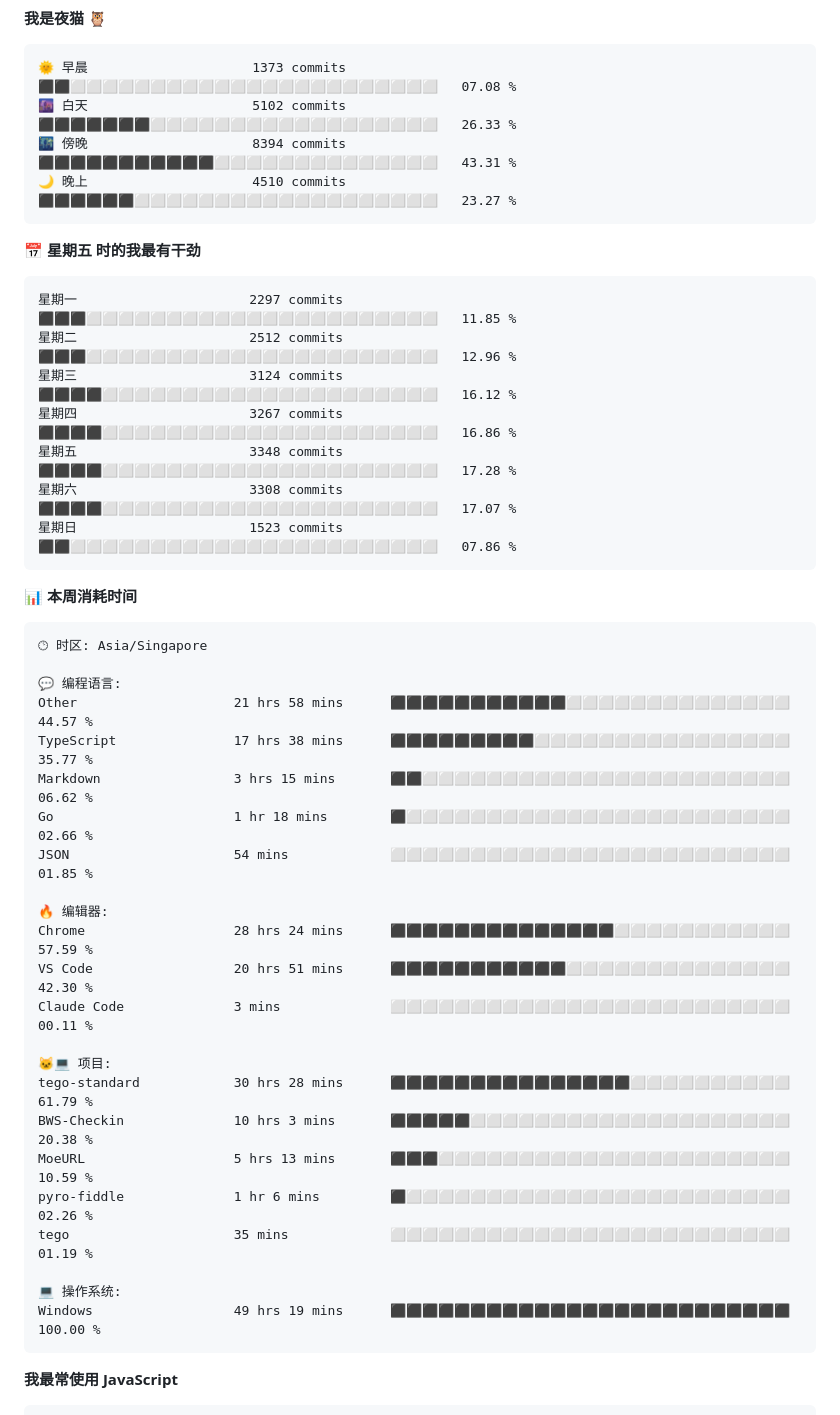
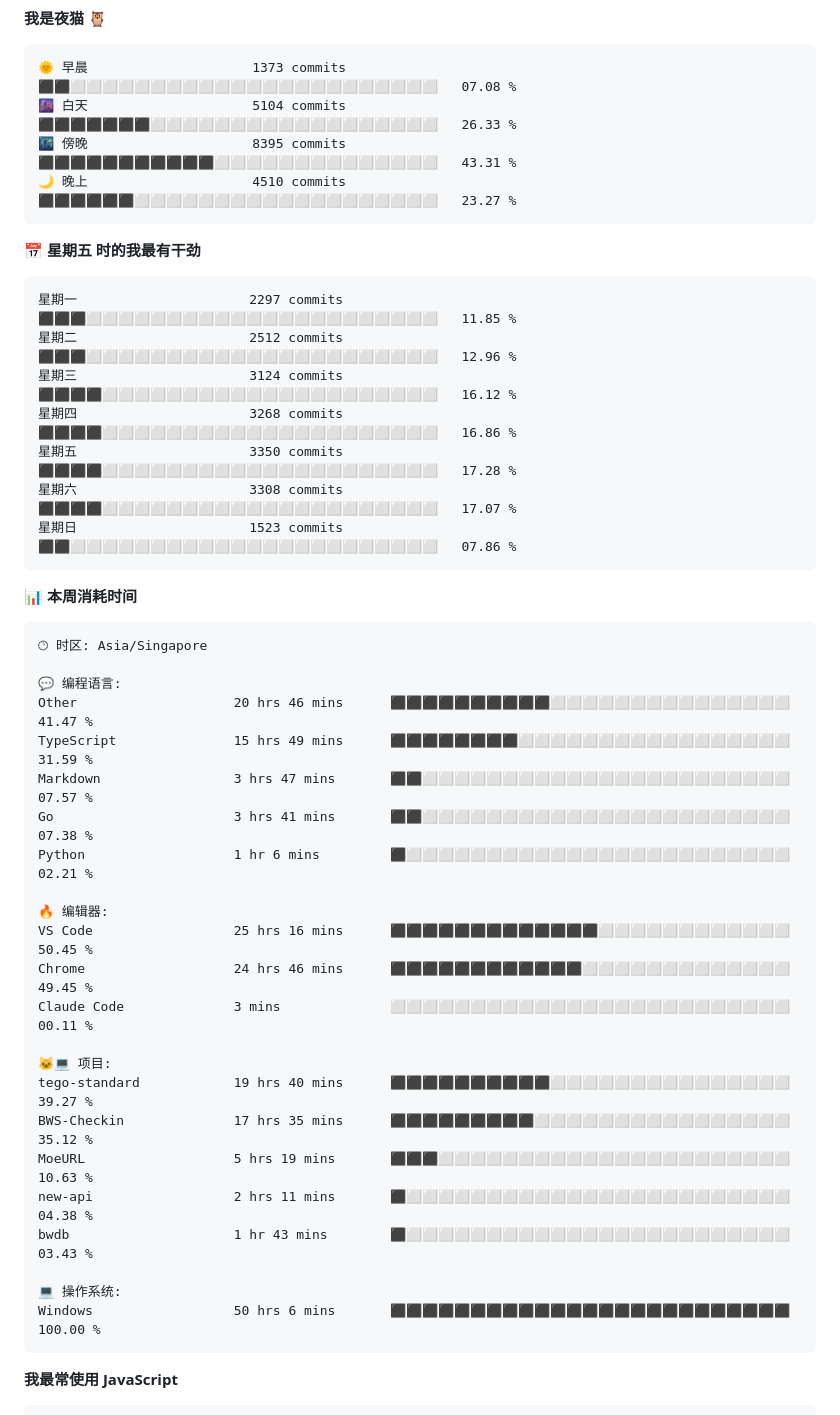
Before and after one commit to TomyJan/TomyJan, a Markdown page: README.md, the part around one of its changes. Rendered like a GitHub page.

Commit message:
Updated with Dev Metrics

````diff
--- a/README.md
+++ b/README.md
@@ -53,8 +53,8 @@
 
 ```text
 🌞 早晨                     1373 commits        ⬛⬛⬜⬜⬜⬜⬜⬜⬜⬜⬜⬜⬜⬜⬜⬜⬜⬜⬜⬜⬜⬜⬜⬜⬜   07.08 %
-🌆 白天                     5102 commits        ⬛⬛⬛⬛⬛⬛⬛⬜⬜⬜⬜⬜⬜⬜⬜⬜⬜⬜⬜⬜⬜⬜⬜⬜⬜   26.33 %
-🌃 傍晚                     8394 commits        ⬛⬛⬛⬛⬛⬛⬛⬛⬛⬛⬛⬜⬜⬜⬜⬜⬜⬜⬜⬜⬜⬜⬜⬜⬜   43.31 %
+🌆 白天                     5104 commits        ⬛⬛⬛⬛⬛⬛⬛⬜⬜⬜⬜⬜⬜⬜⬜⬜⬜⬜⬜⬜⬜⬜⬜⬜⬜   26.33 %
+🌃 傍晚                     8395 commits        ⬛⬛⬛⬛⬛⬛⬛⬛⬛⬛⬛⬜⬜⬜⬜⬜⬜⬜⬜⬜⬜⬜⬜⬜⬜   43.31 %
 🌙 晚上                     4510 commits        ⬛⬛⬛⬛⬛⬛⬜⬜⬜⬜⬜⬜⬜⬜⬜⬜⬜⬜⬜⬜⬜⬜⬜⬜⬜   23.27 %
 ```
 📅 **星期五 时的我最有干劲**
@@ -63,8 +63,8 @@
 星期一                      2297 commits        ⬛⬛⬛⬜⬜⬜⬜⬜⬜⬜⬜⬜⬜⬜⬜⬜⬜⬜⬜⬜⬜⬜⬜⬜⬜   11.85 %
 星期二                      2512 commits        ⬛⬛⬛⬜⬜⬜⬜⬜⬜⬜⬜⬜⬜⬜⬜⬜⬜⬜⬜⬜⬜⬜⬜⬜⬜   12.96 %
 星期三                      3124 commits        ⬛⬛⬛⬛⬜⬜⬜⬜⬜⬜⬜⬜⬜⬜⬜⬜⬜⬜⬜⬜⬜⬜⬜⬜⬜   16.12 %
-星期四                      3267 commits        ⬛⬛⬛⬛⬜⬜⬜⬜⬜⬜⬜⬜⬜⬜⬜⬜⬜⬜⬜⬜⬜⬜⬜⬜⬜   16.86 %
-星期五                      3348 commits        ⬛⬛⬛⬛⬜⬜⬜⬜⬜⬜⬜⬜⬜⬜⬜⬜⬜⬜⬜⬜⬜⬜⬜⬜⬜   17.28 %
+星期四                      3268 commits        ⬛⬛⬛⬛⬜⬜⬜⬜⬜⬜⬜⬜⬜⬜⬜⬜⬜⬜⬜⬜⬜⬜⬜⬜⬜   16.86 %
+星期五                      3350 commits        ⬛⬛⬛⬛⬜⬜⬜⬜⬜⬜⬜⬜⬜⬜⬜⬜⬜⬜⬜⬜⬜⬜⬜⬜⬜   17.28 %
 星期六                      3308 commits        ⬛⬛⬛⬛⬜⬜⬜⬜⬜⬜⬜⬜⬜⬜⬜⬜⬜⬜⬜⬜⬜⬜⬜⬜⬜   17.07 %
 星期日                      1523 commits        ⬛⬛⬜⬜⬜⬜⬜⬜⬜⬜⬜⬜⬜⬜⬜⬜⬜⬜⬜⬜⬜⬜⬜⬜⬜   07.86 %
 ```
@@ -76,26 +76,26 @@
 🕑︎ 时区: Asia/Singapore
 
 💬 编程语言:
-Other                    21 hrs 58 mins      ⬛⬛⬛⬛⬛⬛⬛⬛⬛⬛⬛⬜⬜⬜⬜⬜⬜⬜⬜⬜⬜⬜⬜⬜⬜   44.57 %
-TypeScript               17 hrs 38 mins      ⬛⬛⬛⬛⬛⬛⬛⬛⬛⬜⬜⬜⬜⬜⬜⬜⬜⬜⬜⬜⬜⬜⬜⬜⬜   35.77 %
-Markdown                 3 hrs 15 mins       ⬛⬛⬜⬜⬜⬜⬜⬜⬜⬜⬜⬜⬜⬜⬜⬜⬜⬜⬜⬜⬜⬜⬜⬜⬜   06.62 %
-Go                       1 hr 18 mins        ⬛⬜⬜⬜⬜⬜⬜⬜⬜⬜⬜⬜⬜⬜⬜⬜⬜⬜⬜⬜⬜⬜⬜⬜⬜   02.66 %
-JSON                     54 mins             ⬜⬜⬜⬜⬜⬜⬜⬜⬜⬜⬜⬜⬜⬜⬜⬜⬜⬜⬜⬜⬜⬜⬜⬜⬜   01.85 %
+Other                    20 hrs 46 mins      ⬛⬛⬛⬛⬛⬛⬛⬛⬛⬛⬜⬜⬜⬜⬜⬜⬜⬜⬜⬜⬜⬜⬜⬜⬜   41.47 %
+TypeScript               15 hrs 49 mins      ⬛⬛⬛⬛⬛⬛⬛⬛⬜⬜⬜⬜⬜⬜⬜⬜⬜⬜⬜⬜⬜⬜⬜⬜⬜   31.59 %
+Markdown                 3 hrs 47 mins       ⬛⬛⬜⬜⬜⬜⬜⬜⬜⬜⬜⬜⬜⬜⬜⬜⬜⬜⬜⬜⬜⬜⬜⬜⬜   07.57 %
+Go                       3 hrs 41 mins       ⬛⬛⬜⬜⬜⬜⬜⬜⬜⬜⬜⬜⬜⬜⬜⬜⬜⬜⬜⬜⬜⬜⬜⬜⬜   07.38 %
+Python                   1 hr 6 mins         ⬛⬜⬜⬜⬜⬜⬜⬜⬜⬜⬜⬜⬜⬜⬜⬜⬜⬜⬜⬜⬜⬜⬜⬜⬜   02.21 %
 
 🔥 编辑器:
-Chrome                   28 hrs 24 mins      ⬛⬛⬛⬛⬛⬛⬛⬛⬛⬛⬛⬛⬛⬛⬜⬜⬜⬜⬜⬜⬜⬜⬜⬜⬜   57.59 %
-VS Code                  20 hrs 51 mins      ⬛⬛⬛⬛⬛⬛⬛⬛⬛⬛⬛⬜⬜⬜⬜⬜⬜⬜⬜⬜⬜⬜⬜⬜⬜   42.30 %
+VS Code                  25 hrs 16 mins      ⬛⬛⬛⬛⬛⬛⬛⬛⬛⬛⬛⬛⬛⬜⬜⬜⬜⬜⬜⬜⬜⬜⬜⬜⬜   50.45 %
+Chrome                   24 hrs 46 mins      ⬛⬛⬛⬛⬛⬛⬛⬛⬛⬛⬛⬛⬜⬜⬜⬜⬜⬜⬜⬜⬜⬜⬜⬜⬜   49.45 %
 Claude Code              3 mins              ⬜⬜⬜⬜⬜⬜⬜⬜⬜⬜⬜⬜⬜⬜⬜⬜⬜⬜⬜⬜⬜⬜⬜⬜⬜   00.11 %
 
 🐱‍💻 项目:
-tego-standard            30 hrs 28 mins      ⬛⬛⬛⬛⬛⬛⬛⬛⬛⬛⬛⬛⬛⬛⬛⬜⬜⬜⬜⬜⬜⬜⬜⬜⬜   61.79 %
-BWS-Checkin              10 hrs 3 mins       ⬛⬛⬛⬛⬛⬜⬜⬜⬜⬜⬜⬜⬜⬜⬜⬜⬜⬜⬜⬜⬜⬜⬜⬜⬜   20.38 %
-MoeURL                   5 hrs 13 mins       ⬛⬛⬛⬜⬜⬜⬜⬜⬜⬜⬜⬜⬜⬜⬜⬜⬜⬜⬜⬜⬜⬜⬜⬜⬜   10.59 %
-pyro-fiddle              1 hr 6 mins         ⬛⬜⬜⬜⬜⬜⬜⬜⬜⬜⬜⬜⬜⬜⬜⬜⬜⬜⬜⬜⬜⬜⬜⬜⬜   02.26 %
-tego                     35 mins             ⬜⬜⬜⬜⬜⬜⬜⬜⬜⬜⬜⬜⬜⬜⬜⬜⬜⬜⬜⬜⬜⬜⬜⬜⬜   01.19 %
+tego-standard            19 hrs 40 mins      ⬛⬛⬛⬛⬛⬛⬛⬛⬛⬛⬜⬜⬜⬜⬜⬜⬜⬜⬜⬜⬜⬜⬜⬜⬜   39.27 %
+BWS-Checkin              17 hrs 35 mins      ⬛⬛⬛⬛⬛⬛⬛⬛⬛⬜⬜⬜⬜⬜⬜⬜⬜⬜⬜⬜⬜⬜⬜⬜⬜   35.12 %
+MoeURL                   5 hrs 19 mins       ⬛⬛⬛⬜⬜⬜⬜⬜⬜⬜⬜⬜⬜⬜⬜⬜⬜⬜⬜⬜⬜⬜⬜⬜⬜   10.63 %
+new-api                  2 hrs 11 mins       ⬛⬜⬜⬜⬜⬜⬜⬜⬜⬜⬜⬜⬜⬜⬜⬜⬜⬜⬜⬜⬜⬜⬜⬜⬜   04.38 %
+bwdb                     1 hr 43 mins        ⬛⬜⬜⬜⬜⬜⬜⬜⬜⬜⬜⬜⬜⬜⬜⬜⬜⬜⬜⬜⬜⬜⬜⬜⬜   03.43 %
 
 💻 操作系统:
-Windows                  49 hrs 19 mins      ⬛⬛⬛⬛⬛⬛⬛⬛⬛⬛⬛⬛⬛⬛⬛⬛⬛⬛⬛⬛⬛⬛⬛⬛⬛   100.00 %
+Windows                  50 hrs 6 mins       ⬛⬛⬛⬛⬛⬛⬛⬛⬛⬛⬛⬛⬛⬛⬛⬛⬛⬛⬛⬛⬛⬛⬛⬛⬛   100.00 %
 ```
 
 **我最常使用 JavaScript**
````
Also changed, not shown: other parts of README.md (+2 -2 lines).
